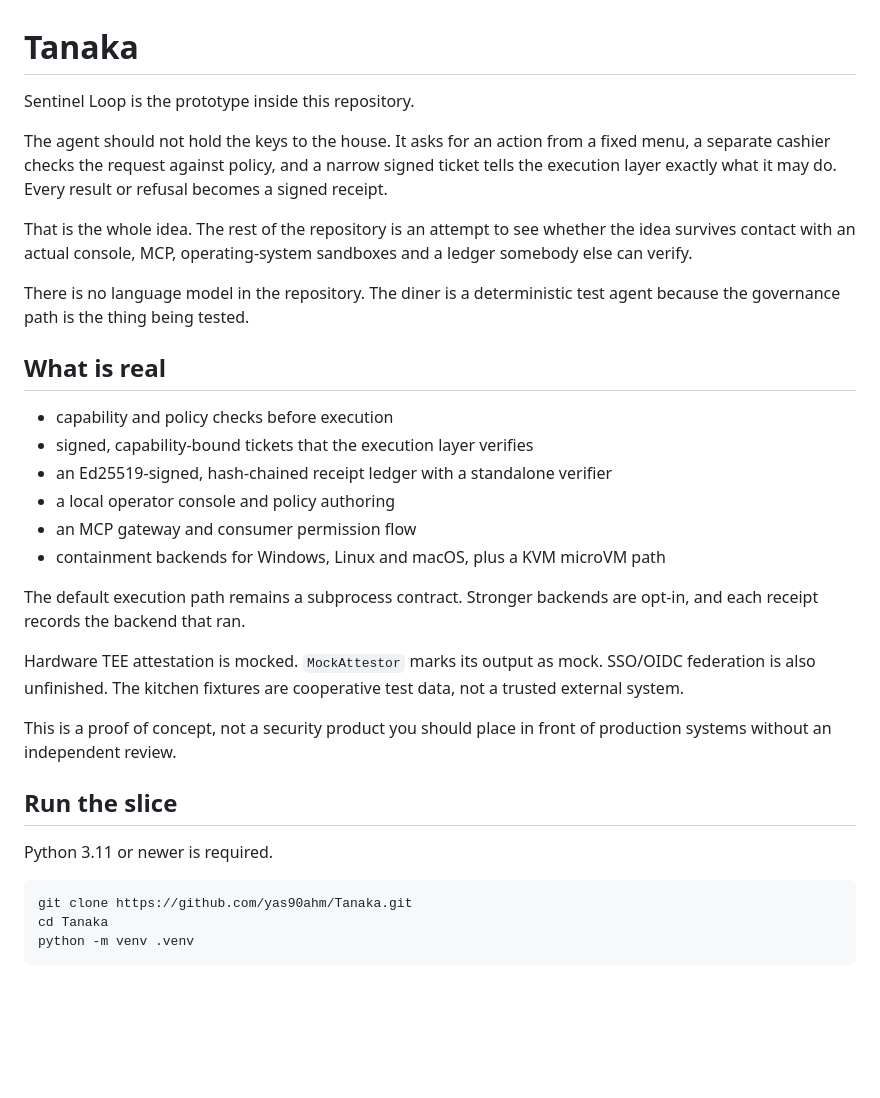
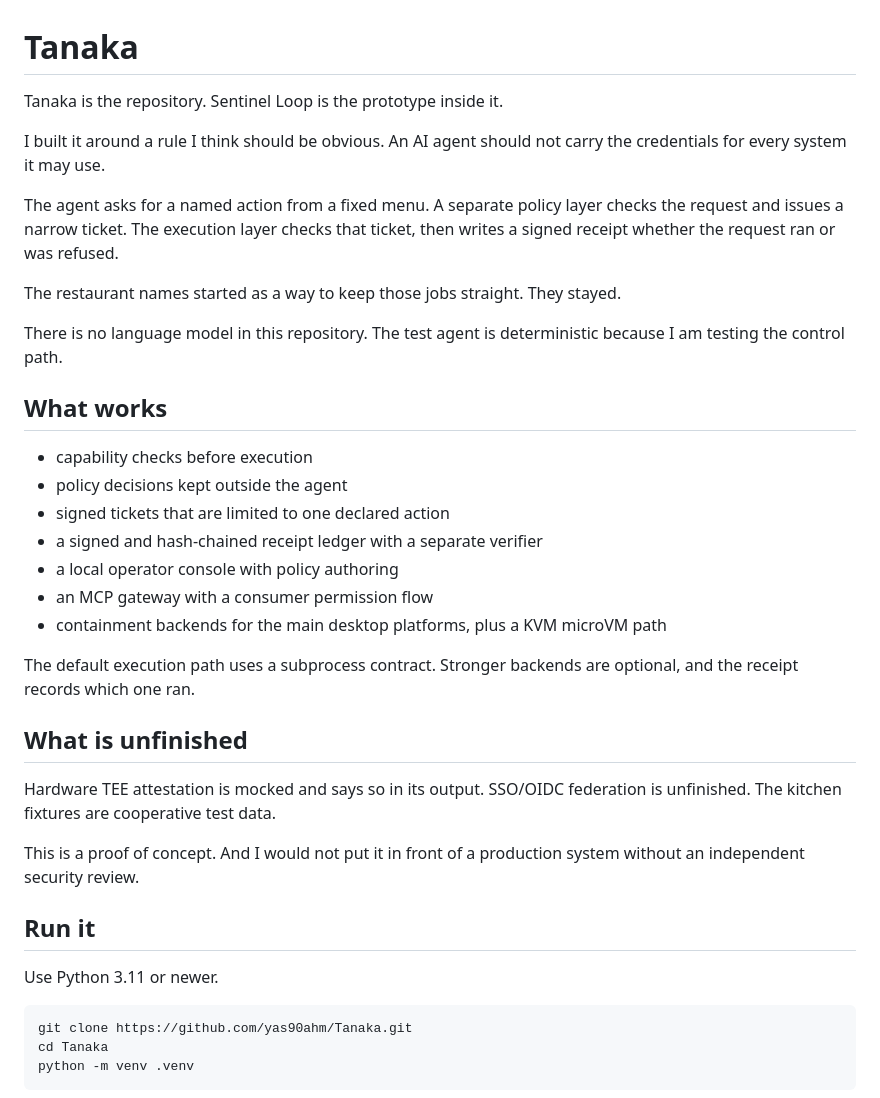
Before and after one commit to yas90ahm/Tanaka, a Markdown page: README.md, the part around one of its changes. Drawn GitHub-style; blank space fills up the shorter version.

````diff
--- a/README.md
+++ b/README.md
@@ -1,31 +1,36 @@
 # Tanaka
 
-Sentinel Loop is the prototype inside this repository.
+Tanaka is the repository. Sentinel Loop is the prototype inside it.
 
-The agent should not hold the keys to the house. It asks for an action from a fixed menu, a separate cashier checks the request against policy, and a narrow signed ticket tells the execution layer exactly what it may do. Every result or refusal becomes a signed receipt.
+I built it around a rule I think should be obvious. An AI agent should not carry the credentials for every system it may use.
 
-That is the whole idea. The rest of the repository is an attempt to see whether the idea survives contact with an actual console, MCP, operating-system sandboxes and a ledger somebody else can verify.
+The agent asks for a named action from a fixed menu. A separate policy layer checks the request and issues a narrow ticket. The execution layer checks that ticket, then writes a signed receipt whether the request ran or was refused.
 
-There is no language model in the repository. The diner is a deterministic test agent because the governance path is the thing being tested.
+The restaurant names started as a way to keep those jobs straight. They stayed.
 
-## What is real
+There is no language model in this repository. The test agent is deterministic because I am testing the control path.
 
-- capability and policy checks before execution
-- signed, capability-bound tickets that the execution layer verifies
-- an Ed25519-signed, hash-chained receipt ledger with a standalone verifier
-- a local operator console and policy authoring
-- an MCP gateway and consumer permission flow
-- containment backends for Windows, Linux and macOS, plus a KVM microVM path
+## What works
 
-The default execution path remains a subprocess contract. Stronger backends are opt-in, and each receipt records the backend that ran.
+- capability checks before execution
+- policy decisions kept outside the agent
+- signed tickets that are limited to one declared action
+- a signed and hash-chained receipt ledger with a separate verifier
+- a local operator console with policy authoring
+- an MCP gateway with a consumer permission flow
+- containment backends for the main desktop platforms, plus a KVM microVM path
 
-Hardware TEE attestation is mocked. `MockAttestor` marks its output as mock. SSO/OIDC federation is also unfinished. The kitchen fixtures are cooperative test data, not a trusted external system.
+The default execution path uses a subprocess contract. Stronger backends are optional, and the receipt records which one ran.
 
-This is a proof of concept, not a security product you should place in front of production systems without an independent review.
+## What is unfinished
 
-## Run the slice
+Hardware TEE attestation is mocked and says so in its output. SSO/OIDC federation is unfinished. The kitchen fixtures are cooperative test data.
 
-Python 3.11 or newer is required.
+This is a proof of concept. And I would not put it in front of a production system without an independent security review.
+
+## Run it
+
+Use Python 3.11 or newer.
 
 ```bash
 git clone https://github.com/yas90ahm/Tanaka.git
````
Also changed, not shown: other parts of README.md (+27 -83 lines).
